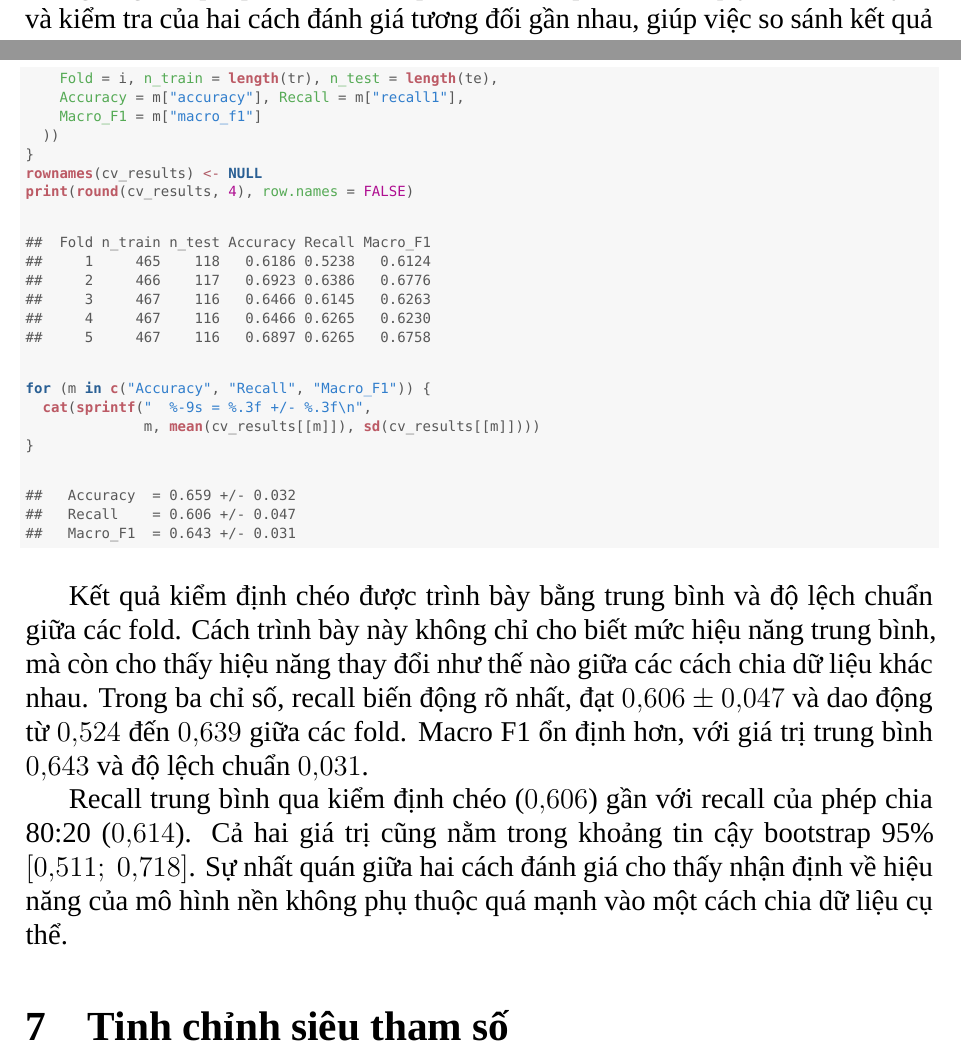
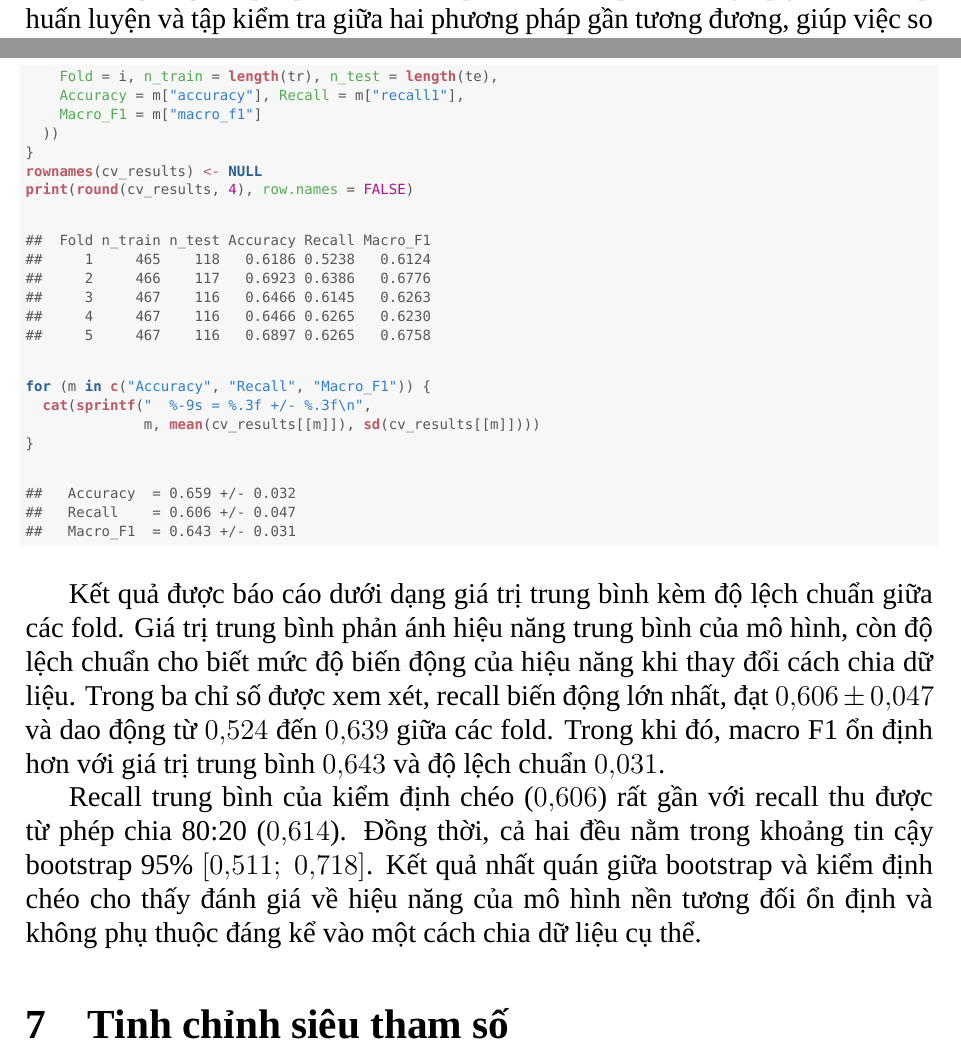
Before and after one commit to thiennguyen37-qn/Bootstrap-and-KFold-validation-with-R, a LaTeX document (tieu_luan.tex): two parts of pages 26 and 27 of 36, joined at a grey line, cut so that both start at the same text. Compiled offline with XeLaTeX; a missing font is replaced by an installed copy or a similar font.

Commit message:
edit k-fold section

```diff
--- a/tieu_luan.tex
+++ b/tieu_luan.tex
@@ -1385,19 +1385,20 @@ trở nên hợp lý hơn.
 \end{kframe}
 \end{knitrout}
 
-Kết quả kiểm định chéo được trình bày bằng trung bình và độ lệch chuẩn giữa
-các fold. Cách trình bày này không chỉ cho biết mức hiệu năng trung bình, mà
-còn cho thấy hiệu năng thay đổi như thế nào giữa các cách chia dữ liệu khác
-nhau. Trong ba chỉ số, recall biến động rõ nhất, đạt
+Kết quả được báo cáo dưới dạng giá trị trung bình kèm độ lệch chuẩn giữa các
+fold. Giá trị trung bình phản ánh hiệu năng trung bình của mô hình, còn độ
+lệch chuẩn cho biết mức độ biến động của hiệu năng khi thay đổi cách chia dữ
+liệu. Trong ba chỉ số được xem xét, recall biến động lớn nhất, đạt
 $0{,}606 \pm 0{,}047$ và dao động từ $0{,}524$ đến $0{,}639$ giữa các fold.
-Macro F1 ổn định hơn, với giá trị trung bình $0{,}643$ và độ lệch chuẩn
-$0{,}031$.
-
-Recall trung bình qua kiểm định chéo ($0{,}606$) gần với recall của phép
-chia 80:20 ($0{,}614$). Cả hai giá trị cũng nằm trong khoảng tin cậy
-bootstrap 95\% $[0{,}511;\ 0{,}718]$. Sự nhất quán giữa hai cách đánh giá cho
-thấy nhận định về hiệu năng của mô hình nền không phụ thuộc quá mạnh vào một
-cách chia dữ liệu cụ thể.
+Trong khi đó, macro F1 ổn định hơn với giá trị trung bình $0{,}643$ và độ
+lệch chuẩn $0{,}031$.
+
+Recall trung bình của kiểm định chéo ($0{,}606$) rất gần với recall thu được
+từ phép chia 80:20 ($0{,}614$). Đồng thời, cả hai đều nằm trong khoảng tin
+cậy bootstrap 95\% $[0{,}511;\ 0{,}718]$. Kết quả nhất quán giữa bootstrap và
+kiểm định chéo cho thấy đánh giá về hiệu năng của mô hình nền tương đối ổn
+định và không phụ thuộc đáng kể vào một cách chia dữ liệu cụ thể.
+
 
 \section{Tinh chỉnh siêu tham số}
 
```
Also changed, not shown: figure/tl-boot-hist-1.pdf, figure/tl-boxplot-log-1.pdf, figure/tl-boxplot-raw-1.pdf, figure/tl-corr-heatmap-1.pdf, figure/tl-forest-plot-1.pdf, figure/tl-target-dist-1.pdf, figure/tl-threshold-plot-1.pdf, tieu_luan.pdf, tieu_luan.tex (22 more changed lines), 1 other file.
